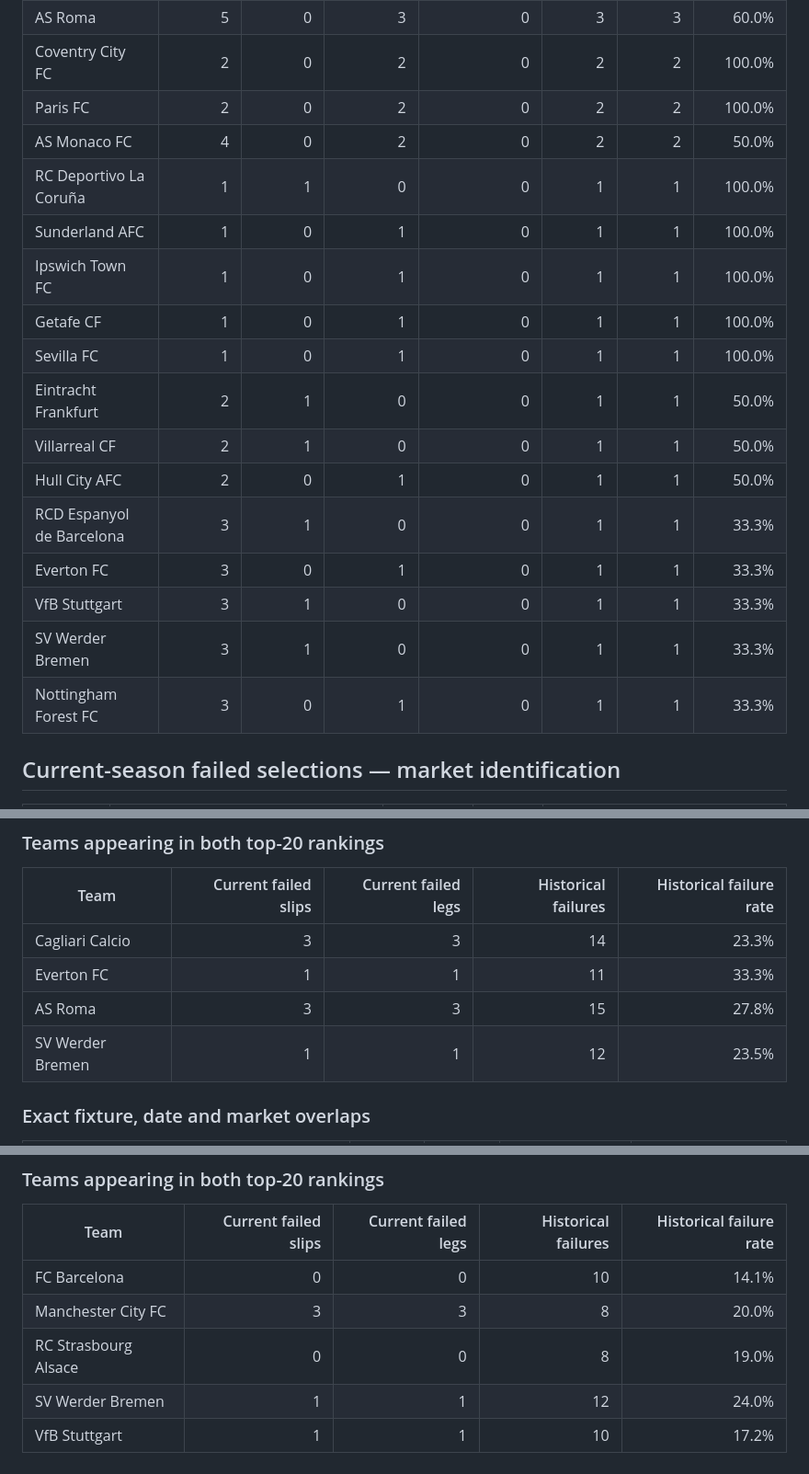
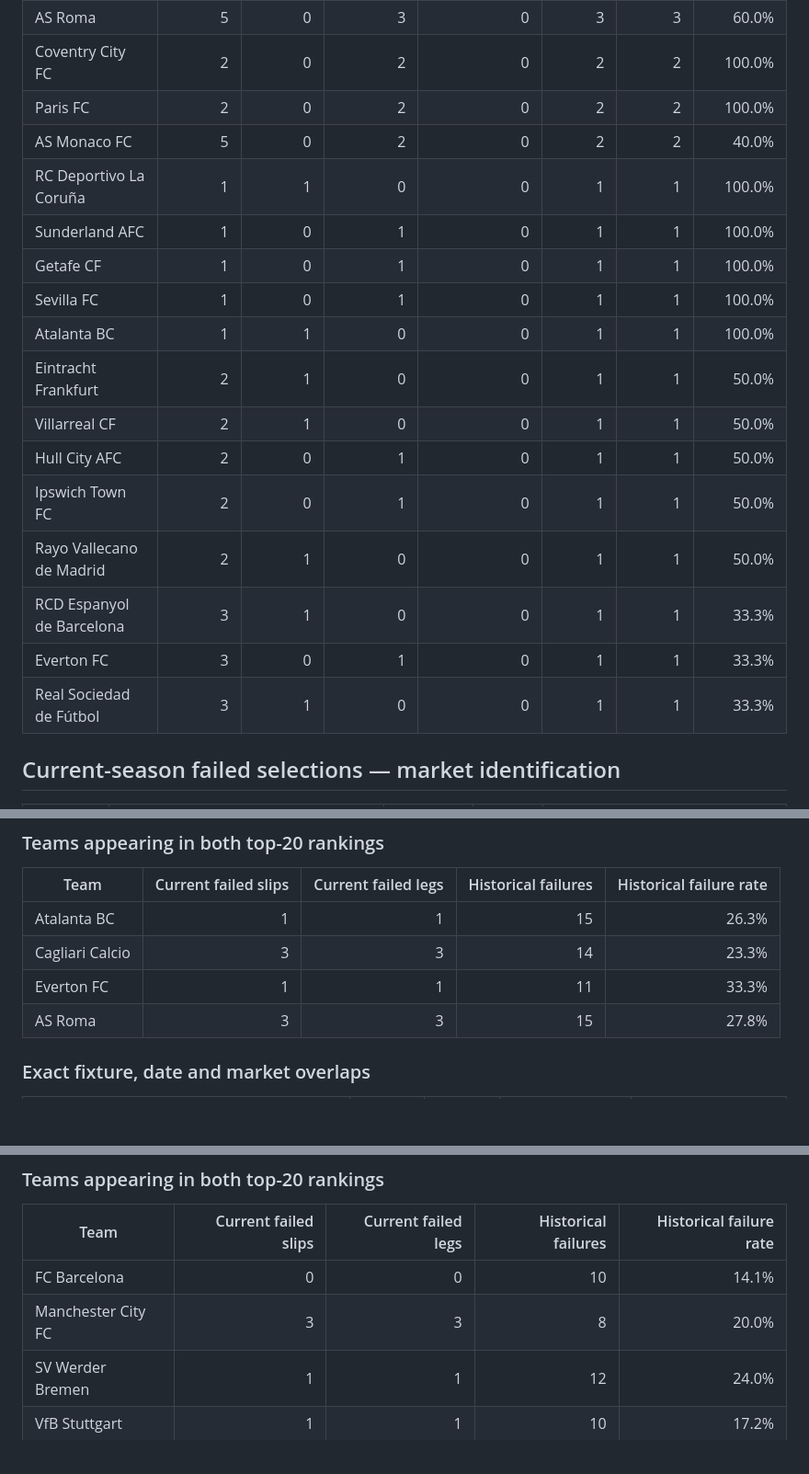
Before and after one commit to AgainBuilds/BARBADOX-MODEL, a Markdown page: reports/xgboost_observer/latest.md, 3 parts joined by grey strips. Shown at 92% size. Rendered like a GitHub page; blank space fills up the shorter version.

```diff
--- a/reports/xgboost_observer/latest.md
+++ b/reports/xgboost_observer/latest.md
@@ -43,20 +43,20 @@ Failures are separated according to the market attached to each individual leg.
 | AS Roma | 5 | 0 | 3 | 0 | 3 | 3 | 60.0% |
 | Coventry City FC | 2 | 0 | 2 | 0 | 2 | 2 | 100.0% |
 | Paris FC | 2 | 0 | 2 | 0 | 2 | 2 | 100.0% |
-| AS Monaco FC | 4 | 0 | 2 | 0 | 2 | 2 | 50.0% |
+| AS Monaco FC | 5 | 0 | 2 | 0 | 2 | 2 | 40.0% |
 | RC Deportivo La Coruña | 1 | 1 | 0 | 0 | 1 | 1 | 100.0% |
 | Sunderland AFC | 1 | 0 | 1 | 0 | 1 | 1 | 100.0% |
-| Ipswich Town FC | 1 | 0 | 1 | 0 | 1 | 1 | 100.0% |
 | Getafe CF | 1 | 0 | 1 | 0 | 1 | 1 | 100.0% |
 | Sevilla FC | 1 | 0 | 1 | 0 | 1 | 1 | 100.0% |
+| Atalanta BC | 1 | 1 | 0 | 0 | 1 | 1 | 100.0% |
 | Eintracht Frankfurt | 2 | 1 | 0 | 0 | 1 | 1 | 50.0% |
 | Villarreal CF | 2 | 1 | 0 | 0 | 1 | 1 | 50.0% |
 | Hull City AFC | 2 | 0 | 1 | 0 | 1 | 1 | 50.0% |
+| Ipswich Town FC | 2 | 0 | 1 | 0 | 1 | 1 | 50.0% |
+| Rayo Vallecano de Madrid | 2 | 1 | 0 | 0 | 1 | 1 | 50.0% |
 | RCD Espanyol de Barcelona | 3 | 1 | 0 | 0 | 1 | 1 | 33.3% |
 | Everton FC | 3 | 0 | 1 | 0 | 1 | 1 | 33.3% |
-| VfB Stuttgart | 3 | 1 | 0 | 0 | 1 | 1 | 33.3% |
-| SV Werder Bremen | 3 | 1 | 0 | 0 | 1 | 1 | 33.3% |
-| Nottingham Forest FC | 3 | 0 | 1 | 0 | 1 | 1 | 33.3% |
+| Real Sociedad de Fútbol | 3 | 1 | 0 | 0 | 1 | 1 | 33.3% |
 
 ## Current-season failed selections — market identification
 
@@ -216,10 +218,10 @@ Failures are separated according to the market attached to each individual leg.
 
 | Team | Current failed slips | Current failed legs | Historical failures | Historical failure rate |
 |---|---:|---:|---:|---:|
+| Atalanta BC | 1 | 1 | 15 | 26.3% |
 | Cagliari Calcio | 3 | 3 | 14 | 23.3% |
 | Everton FC | 1 | 1 | 11 | 33.3% |
 | AS Roma | 3 | 3 | 15 | 27.8% |
-| SV Werder Bremen | 1 | 1 | 12 | 23.5% |
 
 ### Exact fixture, date and market overlaps
 
@@ -237,7 +239,6 @@ Failures are separated according to the market attached to each individual leg.
 |---|---:|---:|---:|---:|
 | FC Barcelona | 0 | 0 | 10 | 14.1% |
 | Manchester City FC | 3 | 3 | 8 | 20.0% |
-| RC Strasbourg Alsace | 0 | 0 | 8 | 19.0% |
 | SV Werder Bremen | 1 | 1 | 12 | 24.0% |
 | VfB Stuttgart | 1 | 1 | 10 | 17.2% |
 
```
Also changed, not shown: other parts of reports/xgboost_observer/latest.md (+16 -14 lines), reports/xgboost_observer/observer_20261111_062626.md (added, +332 -0 lines).
